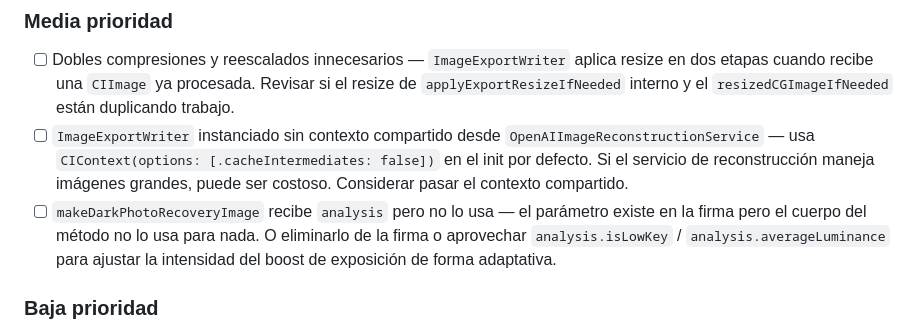
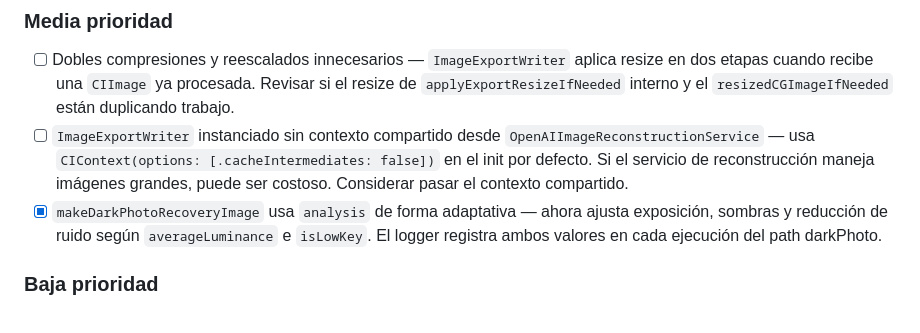
Before and after one commit to DMX83/JUST4ALL, a Markdown page: APPS/JUST4PICT/TODO.md, the part around the change. Drawn GitHub-style.

Commit message:
fix: makeDarkPhotoRecoveryImage now uses analysis adaptively to adjust exposure, shadows, and noise reduction

```diff
--- a/APPS/JUST4PICT/TODO.md
+++ b/APPS/JUST4PICT/TODO.md
@@ -188,7 +188,7 @@ Trabajo:
 
 - [ ] Dobles compresiones y reescalados innecesarios — `ImageExportWriter` aplica resize en dos etapas cuando recibe una `CIImage` ya procesada. Revisar si el resize de `applyExportResizeIfNeeded` interno y el `resizedCGImageIfNeeded` están duplicando trabajo.
 - [ ] `ImageExportWriter` instanciado sin contexto compartido desde `OpenAIImageReconstructionService` — usa `CIContext(options: [.cacheIntermediates: false])` en el init por defecto. Si el servicio de reconstrucción maneja imágenes grandes, puede ser costoso. Considerar pasar el contexto compartido.
-- [ ] `makeDarkPhotoRecoveryImage` recibe `analysis` pero no lo usa — el parámetro existe en la firma pero el cuerpo del método no lo usa para nada. O eliminarlo de la firma o aprovechar `analysis.isLowKey` / `analysis.averageLuminance` para ajustar la intensidad del boost de exposición de forma adaptativa.
+- [x] `makeDarkPhotoRecoveryImage` usa `analysis` de forma adaptativa — ahora ajusta exposición, sombras y reducción de ruido según `averageLuminance` e `isLowKey`. El logger registra ambos valores en cada ejecución del path darkPhoto.
 
 ### Baja prioridad
 
```
